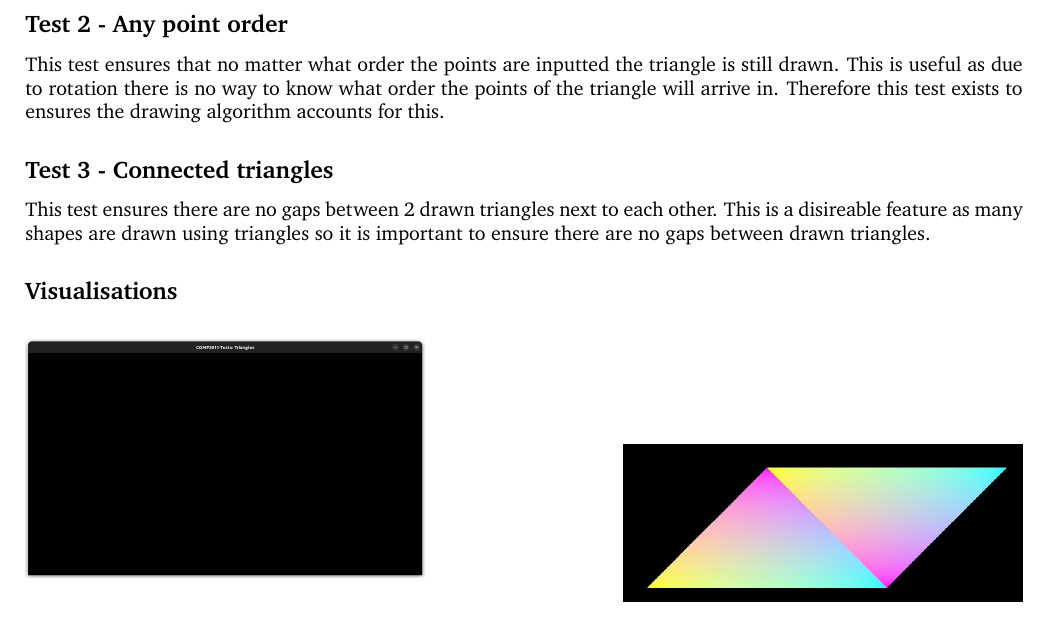
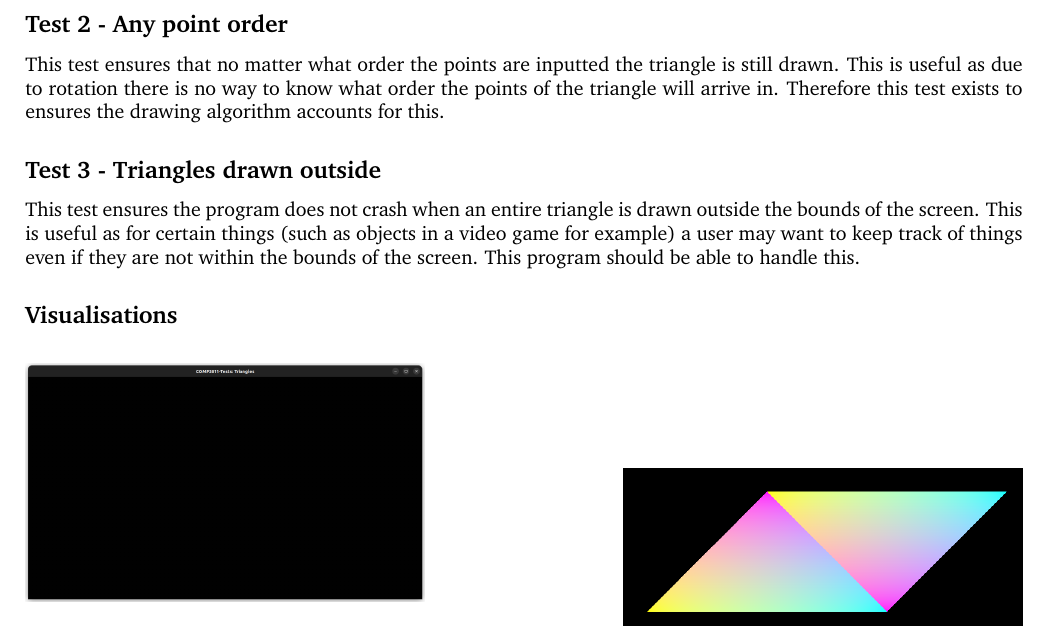
Before and after one commit to b-mcswiney/CompGraphics, a LaTeX document (cwk1Report/template.tex): part of page 8 of 8 before the commit and part of page 7 of 7 after it, cut so that both start at the same text. Compiled offline with pdfLaTeX.

Commit message:
updated report to be inline with new test

```diff
--- a/cwk1Report/template.tex
+++ b/cwk1Report/template.tex
@@ -252,10 +252,11 @@ This test ensures that the triangle does not disappear early during this animati
 This test ensures that no matter what order the points are inputted the triangle is still drawn.
 This is useful as due to rotation there is no way to know what order the points of the triangle will
 arrive in. Therefore this test exists to ensures the drawing algorithm accounts for this.
-\subsection*{Test 3 {-} Connected triangles}
-This test ensures there are no gaps between 2 drawn triangles next to each other. This is a disireable
-feature as many shapes are drawn using triangles so it is important to ensure there are no gaps
-between drawn triangles.
+\subsection*{Test 3 {-} Triangles drawn outside}
+This test ensures the program does not crash when an entire triangle is drawn outside the bounds of
+the screen. This is useful as for certain things (such as objects in a video game for example) a user
+may want to keep track of things even if they are not within the bounds of the screen. This program
+should be able to handle this.
 \subsection*{Visualisations}
 \begin{figure}[H]
 	\centering
```
Also changed, not shown: cwk1Report/template.pdf, cwk1Report/template.tex (2 more changed lines), 7 other files.
